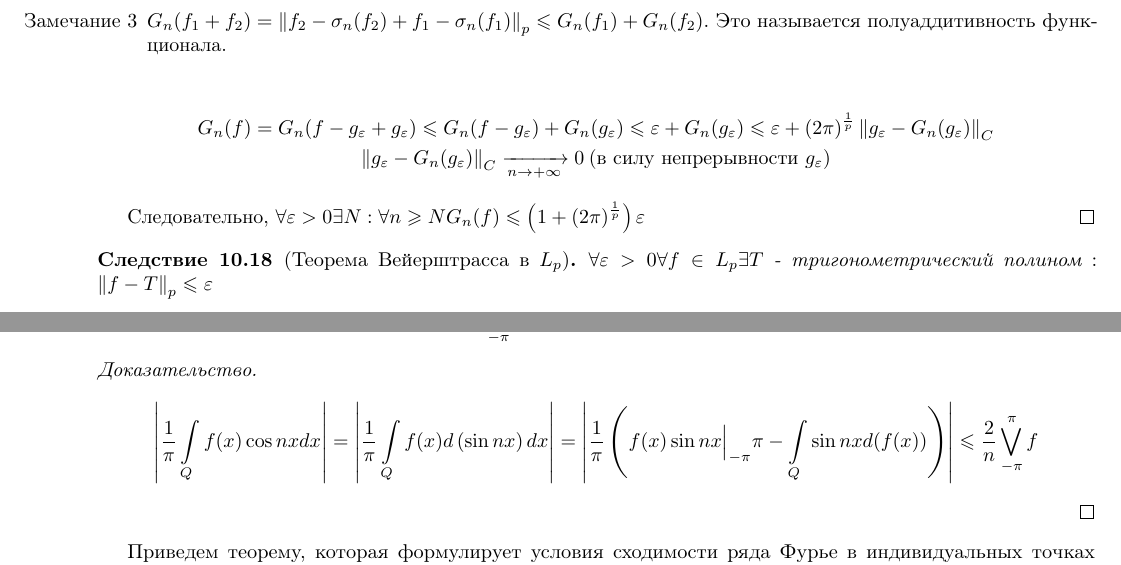
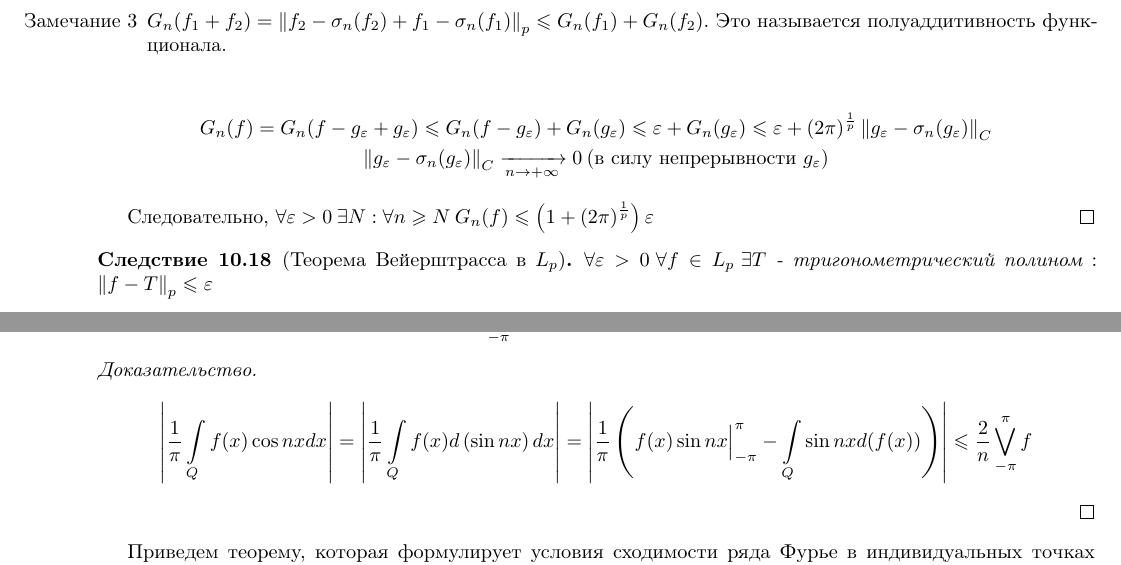
Before and after one commit to artemohanjanyan/matan, a LaTeX document (main.tex, which reads fur.tex): two parts of pages 28 and 29 of 31, joined at a grey line, cut so that both start at the same text. Compiled offline with pdfLaTeX.

Commit message:
small fixes

```diff
--- a/fur.tex
+++ b/fur.tex
@@ -554,17 +554,17 @@ $\phi(x, t) \defeq \left(f(x + t) + f(x - t) - 2 f(x)\right)$
 	\begin{gather*}
 		G_n(f) = G_n(f - g_{\Epsilon} + g_{\Epsilon}) \leqslant G_n(f - g_{\Epsilon}) + G_n(g_{\Epsilon})
 		\leqslant \Epsilon + G_n(g_{\Epsilon}) \leqslant \Epsilon + \left( 2\pi \right)^{\frac{1}{p}}
-		\normpp{g_{\Epsilon} - G_n(g_{\Epsilon})}{C}\\
-		\normpp{g_{\Epsilon} - G_n(g_{\Epsilon})}{C} \xrightarrow[n \rightarrow +\infty]{} 0
+		\normpp{g_{\Epsilon} - \sigma_n(g_{\Epsilon})}{C}\\
+		\normpp{g_{\Epsilon} - \sigma_n(g_{\Epsilon})}{C} \xrightarrow[n \rightarrow +\infty]{} 0
 		\:\text{(в силу непрерывности $g_{\Epsilon}$)}
 	\end{gather*}
 
-	Следовательно, $\feps > 0 \exists N : \forall n \geqslant N G_n(f) \leqslant
+	Следовательно, $\feps > 0\: \exists N : \forall n \geqslant N\: G_n(f) \leqslant
 	\left( 1 + \left( 2\pi\right)^{\frac{1}{p}} \right) \Epsilon$
 \end{proof}
 
 \begin{corollary}[Теорема Вейерштрасса в $L_p$]
-	$\feps > 0 \forall f \in L_p \exists T$ - тригонометрический полином $: \normp{f - T} \leqslant \Epsilon$
+	$\feps>0\:\forall f \in L_p\: \exists T$ - тригонометрический полином $: \normp{f - T} \leqslant \Epsilon$
 \end{corollary}
 
 \begin{proof}
@@ -653,7 +653,7 @@ $\phi(x, t) \defeq \left(f(x + t) + f(x - t) - 2 f(x)\right)$
 	\begin{gather*}
 		\abs{\frac{1}{\pi}\intl{Q}f(x)\cos nx dx} =
 		\abs{\frac{1}{\pi}\intl{Q} f(x) d\left(\sin nx \right)dx } =
-		\abs{\frac{1}{\pi} \left( f(x) \sin nx \Big|_{-\pi}{\pi} -
+		\abs{\frac{1}{\pi} \left( f(x) \sin nx \Big|_{-\pi}^{\pi} -
 		\intl{Q} \sin nx d( f(x))\right)} \leqslant \frac{2}{n}\veelr{-\pi}{\pi} f
 	\end{gather*}
 \end{proof}
```
Also changed, not shown: fur.tex (2 more changed lines).
